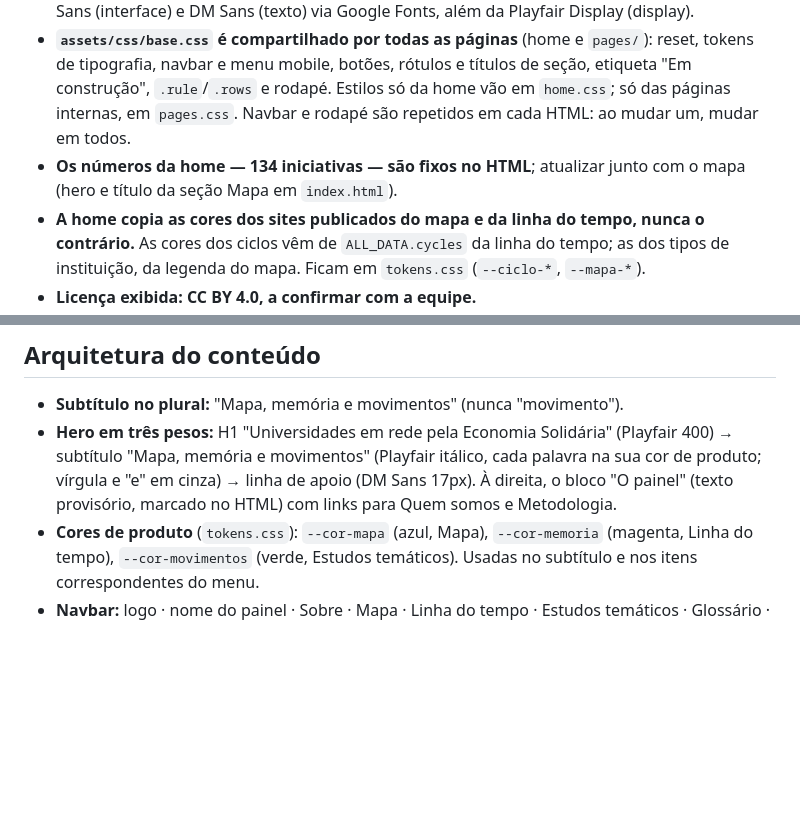
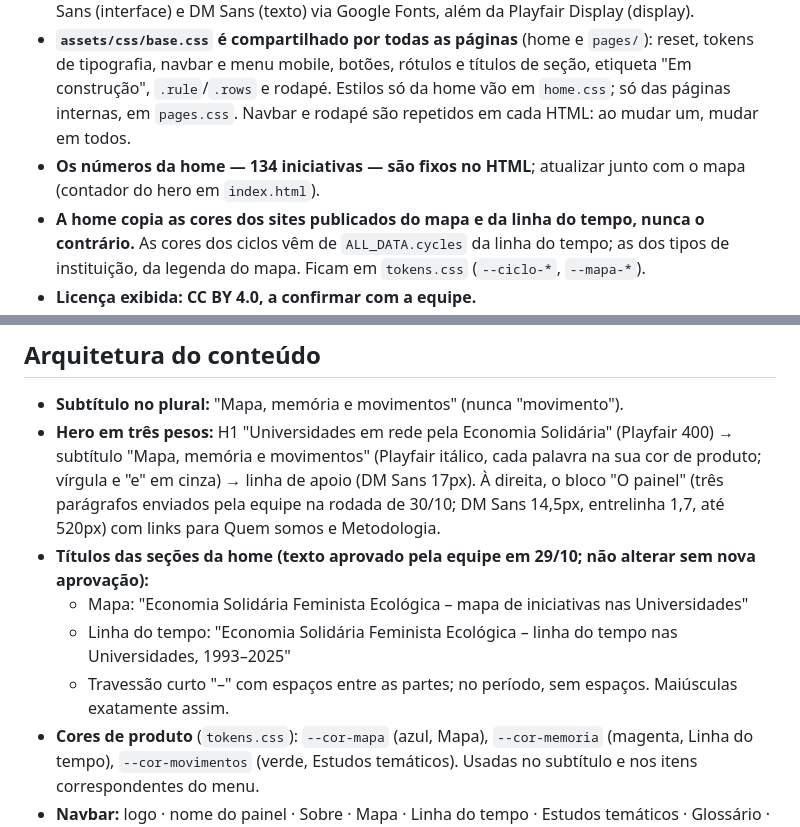
Before and after one commit to meyrele/painel-linha-7, a Markdown page: CLAUDE.md, 2 parts joined by grey strips. Drawn GitHub-style; blank space fills up the shorter version.

Commit message:
Parte C: TODO e CLAUDE.md com os textos aprovados
TODO: sai o texto provisório do bloco O painel; entra aplicar os títulos
dos produtos nos sites do mapa e da linha do tempo. CLAUDE.md registra os
dois títulos de seção aprovados em 29/10 e o novo texto do hero.

Co-Authored-By: Claude Opus 5.5 <noreply@anthropic.com>

```diff
--- a/CLAUDE.md
+++ b/CLAUDE.md
@@ -21,7 +21,7 @@ Publicado em: https://meyrele.github.io/painel-linha-7/
 - **Caminhos sempre relativos** (`assets/...`, `pages/...`), nunca começando com `/`: o site vive no subdiretório `/painel-linha-7/` do domínio, e um caminho absoluto quebra no ar.
 - **Fonte Aquawax Pro não pode ser versionada** (licença pendente). Nenhum `.woff`, `.woff2`, `.otf` ou `.ttf` entra no repo (já bloqueado no `.gitignore`). Até a licença sair, usar Plus Jakarta Sans (interface) e DM Sans (texto) via Google Fonts, além da Playfair Display (display).
 - **`assets/css/base.css` é compartilhado por todas as páginas** (home e `pages/`): reset, tokens de tipografia, navbar e menu mobile, botões, rótulos e títulos de seção, etiqueta "Em construção", `.rule`/`.rows` e rodapé. Estilos só da home vão em `home.css`; só das páginas internas, em `pages.css`. Navbar e rodapé são repetidos em cada HTML: ao mudar um, mudar em todos.
-- **Os números da home — 134 iniciativas — são fixos no HTML**; atualizar junto com o mapa (hero e título da seção Mapa em `index.html`).
+- **Os números da home — 134 iniciativas — são fixos no HTML**; atualizar junto com o mapa (contador do hero em `index.html`).
 - **A home copia as cores dos sites publicados do mapa e da linha do tempo, nunca o contrário.** As cores dos ciclos vêm de `ALL_DATA.cycles` da linha do tempo; as dos tipos de instituição, da legenda do mapa. Ficam em `tokens.css` (`--ciclo-*`, `--mapa-*`).
 - **Licença exibida: CC BY 4.0, a confirmar com a equipe.**
 - A imagem original `linha-do-tempo-aprovada.jpg` (~11 MB) fica só local (`.gitignore`); o site usa a versão `.webp`. **Cuidado ao mesclar em `main` branches antigas**: o merge que tirou o .jpg do git apagou a cópia local; se sumir, restaurar com `git show a6deb38:assets/img/linha-do-tempo-aprovada.jpg > assets/img/linha-do-tempo-aprovada.jpg`.
@@ -43,7 +43,11 @@ O conteúdo de `content/` **não é versionado** (`.gitignore`): o documento-gui
 ## Arquitetura do conteúdo
 
 - **Subtítulo no plural:** "Mapa, memória e movimentos" (nunca "movimento").
-- **Hero em três pesos:** H1 "Universidades em rede pela Economia Solidária" (Playfair 400) → subtítulo "Mapa, memória e movimentos" (Playfair itálico, cada palavra na sua cor de produto; vírgula e "e" em cinza) → linha de apoio (DM Sans 17px). À direita, o bloco "O painel" (texto provisório, marcado no HTML) com links para Quem somos e Metodologia.
+- **Hero em três pesos:** H1 "Universidades em rede pela Economia Solidária" (Playfair 400) → subtítulo "Mapa, memória e movimentos" (Playfair itálico, cada palavra na sua cor de produto; vírgula e "e" em cinza) → linha de apoio (DM Sans 17px). À direita, o bloco "O painel" (três parágrafos enviados pela equipe na rodada de 30/10; DM Sans 14,5px, entrelinha 1,7, até 520px) com links para Quem somos e Metodologia.
+- **Títulos das seções da home (texto aprovado pela equipe em 29/10; não alterar sem nova aprovação):**
+  - Mapa: "Economia Solidária Feminista Ecológica – mapa de iniciativas nas Universidades"
+  - Linha do tempo: "Economia Solidária Feminista Ecológica – linha do tempo nas Universidades, 1993–2025"
+  - Travessão curto "–" com espaços entre as partes; no período, sem espaços. Maiúsculas exatamente assim.
 - **Cores de produto** (`tokens.css`): `--cor-mapa` (azul, Mapa), `--cor-memoria` (magenta, Linha do tempo), `--cor-movimentos` (verde, Estudos temáticos). Usadas no subtítulo e nos itens correspondentes do menu.
 - **Navbar:** logo · nome do painel · Sobre · Mapa · Linha do tempo · Estudos temáticos · Glossário · Biblioteca · Agenda de futuros. "Sobre" é link para `o-projeto.html` (topo) e abre um submenu (Apresentação, Quem somos, Metodologia) ao passar o mouse ou focar pelo teclado; ↓/↑ percorrem os subitens, Esc fecha. Hambúrguer a partir de 1100px, com os subitens sempre visíveis e indentados; entre 1101 e 1399px o nome quebra em duas linhas.
 - **Sem viúvas:** títulos com `text-wrap: balance` e textos com `text-wrap: pretty` (`base.css`); fallback em `main.js` para navegadores sem suporte.
```
Also changed, not shown: TODO.md (+4 -1 lines).
